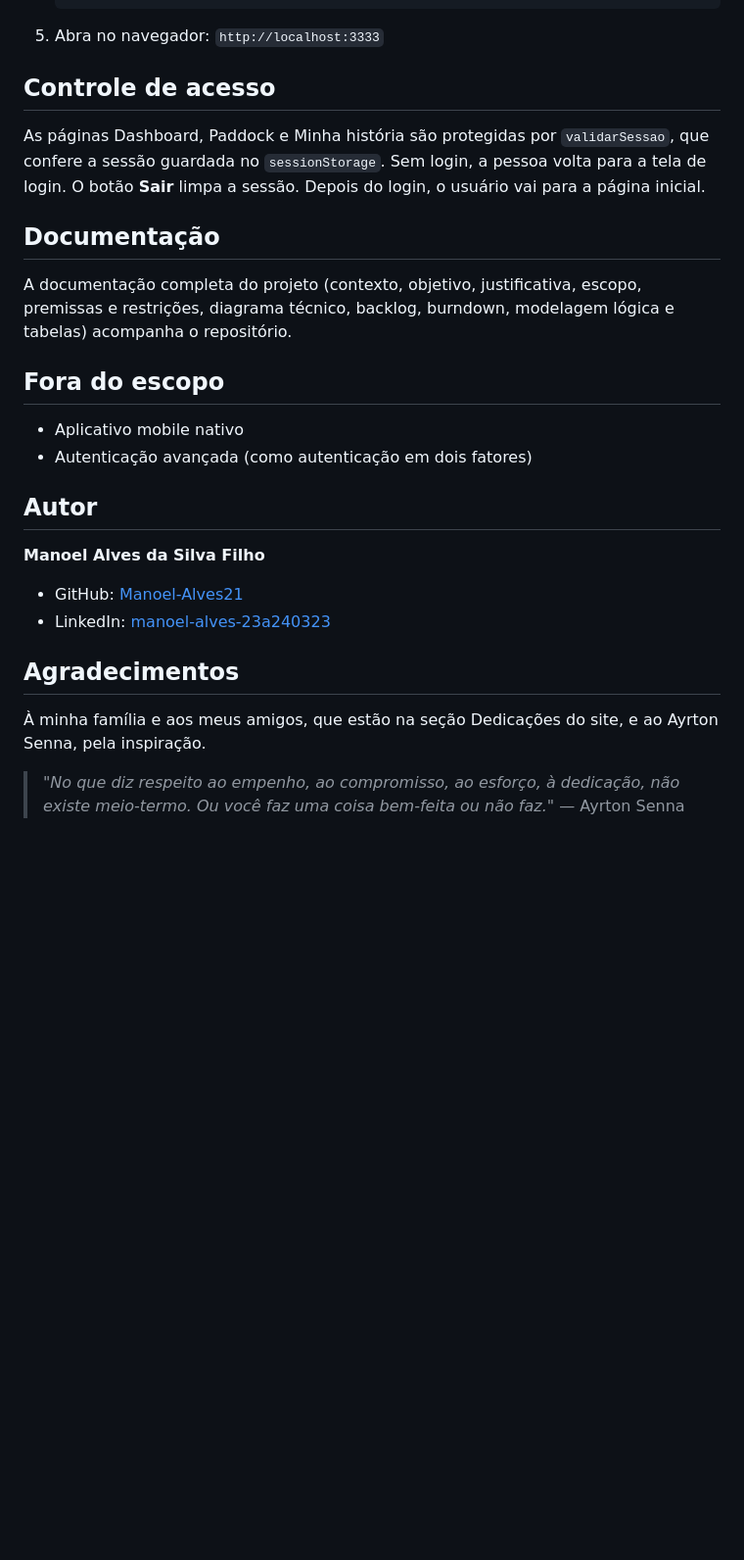
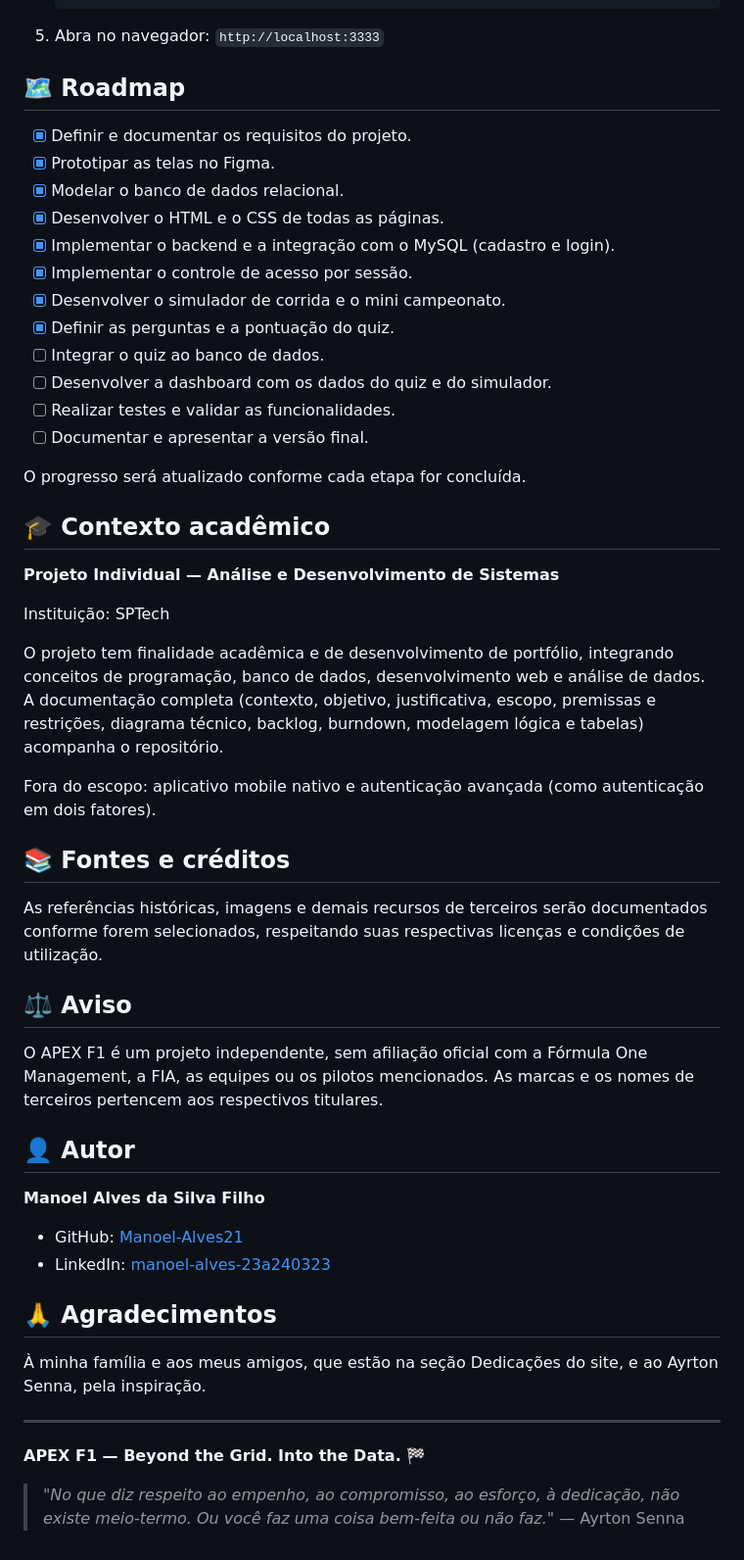
Before and after one commit to APEX-F1/APEX-F1, a Markdown page: README.md, the part around one of its changes. Shown at 98% size. GitHub-like rendering; blank space fills up the shorter version.

Commit message:
Atualização do README, deixando claro o intuito do projeto
Updated the README to enhance project description and features.

````diff
--- a/README.md
+++ b/README.md
@@ -89,28 +101,54 @@ Pela proposta da disciplina de Sistemas Operacionais, o banco roda em uma máqui
    ```
 5. Abra no navegador: `http://localhost:3333`
 
-## Controle de acesso
+## 🗺️ Roadmap
 
-As páginas Dashboard, Paddock e Minha história são protegidas por `validarSessao`, que confere a sessão guardada no `sessionStorage`. Sem login, a pessoa volta para a tela de login. O botão **Sair** limpa a sessão. Depois do login, o usuário vai para a página inicial.
+- [x] Definir e documentar os requisitos do projeto.
+- [x] Prototipar as telas no Figma.
+- [x] Modelar o banco de dados relacional.
+- [x] Desenvolver o HTML e o CSS de todas as páginas.
+- [x] Implementar o backend e a integração com o MySQL (cadastro e login).
+- [x] Implementar o controle de acesso por sessão.
+- [x] Desenvolver o simulador de corrida e o mini campeonato.
+- [x] Definir as perguntas e a pontuação do quiz.
+- [ ] Integrar o quiz ao banco de dados.
+- [ ] Desenvolver a dashboard com os dados do quiz e do simulador.
+- [ ] Realizar testes e validar as funcionalidades.
+- [ ] Documentar e apresentar a versão final.
 
-## Documentação
+O progresso será atualizado conforme cada etapa for concluída.
 
-A documentação completa do projeto (contexto, objetivo, justificativa, escopo, premissas e restrições, diagrama técnico, backlog, burndown, modelagem lógica e tabelas) acompanha o repositório.
+## 🎓 Contexto acadêmico
 
-## Fora do escopo
+**Projeto Individual — Análise e Desenvolvimento de Sistemas**
 
-- Aplicativo mobile nativo
-- Autenticação avançada (como autenticação em dois fatores)
+Instituição: SPTech
 
-## Autor
+O projeto tem finalidade acadêmica e de desenvolvimento de portfólio, integrando conceitos de programação, banco de dados, desenvolvimento web e análise de dados. A documentação completa (contexto, objetivo, justificativa, escopo, premissas e restrições, diagrama técnico, backlog, burndown, modelagem lógica e tabelas) acompanha o repositório.
+
+Fora do escopo: aplicativo mobile nativo e autenticação avançada (como autenticação em dois fatores).
+
+## 📚 Fontes e créditos
+
+As referências históricas, imagens e demais recursos de terceiros serão documentados conforme forem selecionados, respeitando suas respectivas licenças e condições de utilização.
+
+## ⚖️ Aviso
+
+O APEX F1 é um projeto independente, sem afiliação oficial com a Fórmula One Management, a FIA, as equipes ou os pilotos mencionados. As marcas e os nomes de terceiros pertencem aos respectivos titulares.
+
+## 👤 Autor
 
 **Manoel Alves da Silva Filho**
 
 - GitHub: [Manoel-Alves21](https://github.com/Manoel-Alves21)
 - LinkedIn: [manoel-alves-23a240323](https://www.linkedin.com/in/manoel-alves-23a240323/)
 
-## Agradecimentos
+## 🙏 Agradecimentos
 
 À minha família e aos meus amigos, que estão na seção Dedicações do site, e ao Ayrton Senna, pela inspiração.
 
+---
+
+**APEX F1 — Beyond the Grid. Into the Data.** 🏁
+
 > *"No que diz respeito ao empenho, ao compromisso, ao esforço, à dedicação, não existe meio-termo. Ou você faz uma coisa bem-feita ou não faz."* — Ayrton Senna
````
Also changed, not shown: other parts of README.md (+36 -24 lines).
